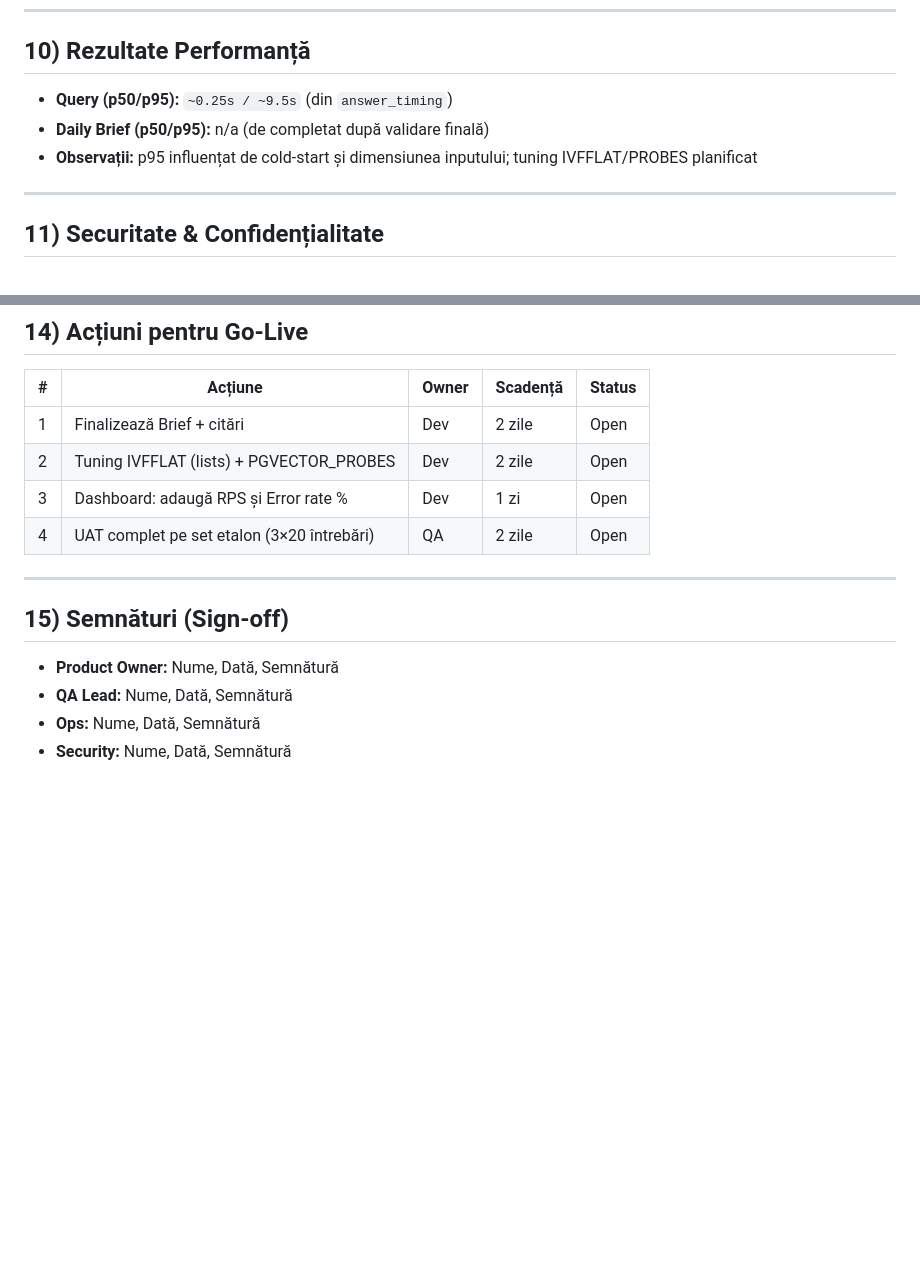
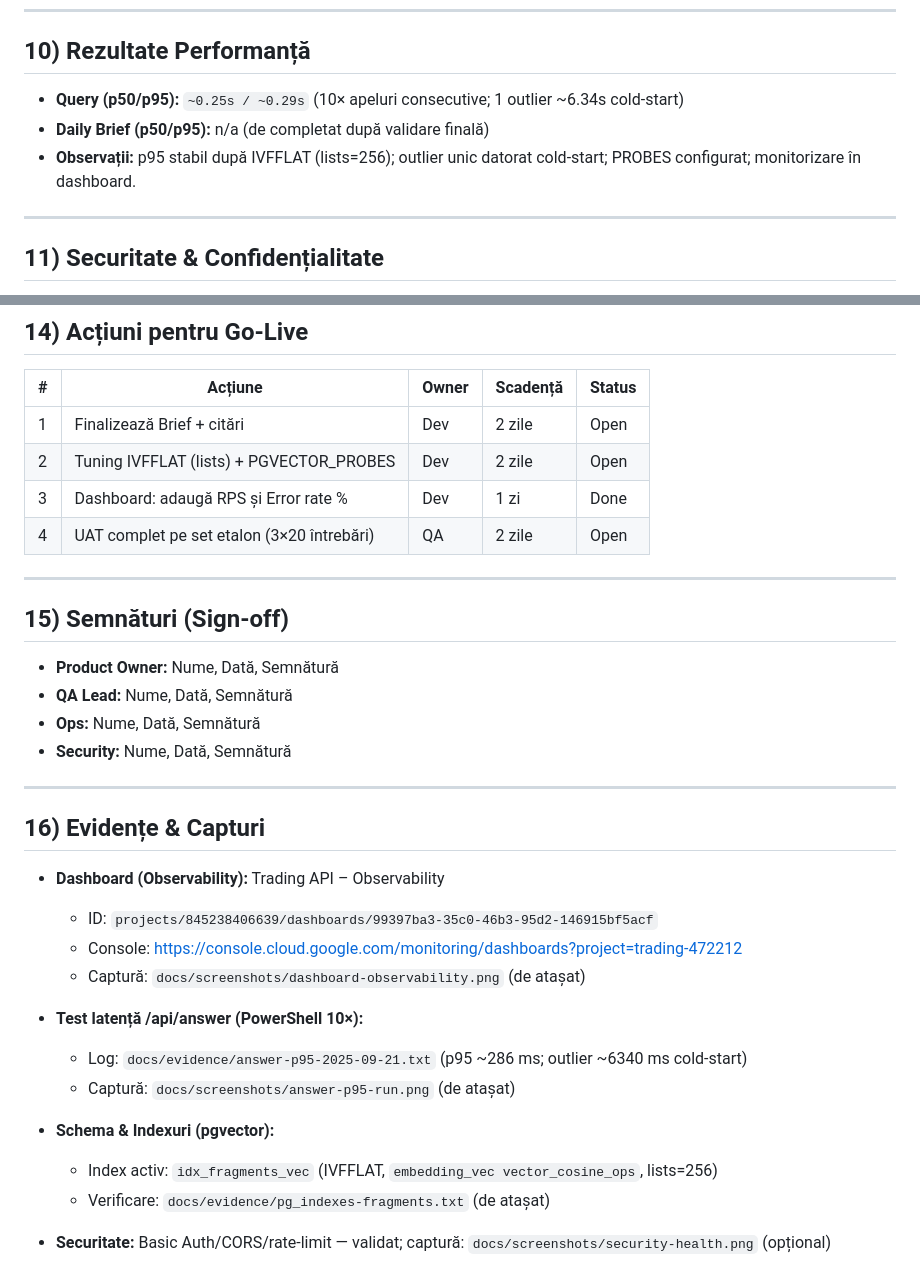
Before and after one commit to Cosmln23/Trading, a Markdown page: docs/uat-report.md, 2 parts joined by grey strips. Drawn GitHub-style; blank space fills up the shorter version.

Commit message:
UAT: rezultate perf + evidențe + dashboard done

```diff
--- a/docs/uat-report.md
+++ b/docs/uat-report.md
@@ -113,9 +113,9 @@
 
 ## 10) Rezultate Performanță
 
-* **Query (p50/p95):** `~0.25s / ~9.5s` (din `answer_timing`)
+* **Query (p50/p95):** `~0.25s / ~0.29s` (10× apeluri consecutive; 1 outlier ~6.34s cold‑start)
 * **Daily Brief (p50/p95):** n/a (de completat după validare finală)
-* **Observații:** p95 influențat de cold‑start și dimensiunea inputului; tuning IVFFLAT/PROBES planificat
+* **Observații:** p95 stabil după IVFFLAT (lists=256); outlier unic datorat cold‑start; PROBES configurat; monitorizare în dashboard.
 
 ---
 
@@ -149,7 +149,7 @@
 | - | ------- | ----- | -------- | ------ |
 | 1 | Finalizează Brief + citări                     | Dev   | 2 zile   | Open   |
 | 2 | Tuning IVFFLAT (lists) + PGVECTOR_PROBES       | Dev   | 2 zile   | Open   |
-| 3 | Dashboard: adaugă RPS și Error rate %          | Dev   | 1 zi     | Open   |
+| 3 | Dashboard: adaugă RPS și Error rate %          | Dev   | 1 zi     | Done   |
 | 4 | UAT complet pe set etalon (3×20 întrebări)     | QA    | 2 zile   | Open   |
 
 ---
@@ -160,3 +160,22 @@
 * **QA Lead:** Nume, Dată, Semnătură
 * **Ops:** Nume, Dată, Semnătură
 * **Security:** Nume, Dată, Semnătură
+
+---
+
+## 16) Evidențe & Capturi
+
+* **Dashboard (Observability):** Trading API – Observability
+  - ID: `projects/845238406639/dashboards/99397ba3-35c0-46b3-95d2-146915bf5acf`
+  - Console: https://console.cloud.google.com/monitoring/dashboards?project=trading-472212
+  - Captură: `docs/screenshots/dashboard-observability.png` (de atașat)
+
+* **Test latență /api/answer (PowerShell 10×):**
+  - Log: `docs/evidence/answer-p95-2025-09-21.txt` (p95 ~286 ms; outlier ~6340 ms cold‑start)
+  - Captură: `docs/screenshots/answer-p95-run.png` (de atașat)
+
+* **Schema & Indexuri (pgvector):**
+  - Index activ: `idx_fragments_vec` (IVFFLAT, `embedding_vec vector_cosine_ops`, lists=256)
+  - Verificare: `docs/evidence/pg_indexes-fragments.txt` (de atașat)
+
+* **Securitate:** Basic Auth/CORS/rate‑limit — validat; captură: `docs/screenshots/security-health.png` (opțional)
```
